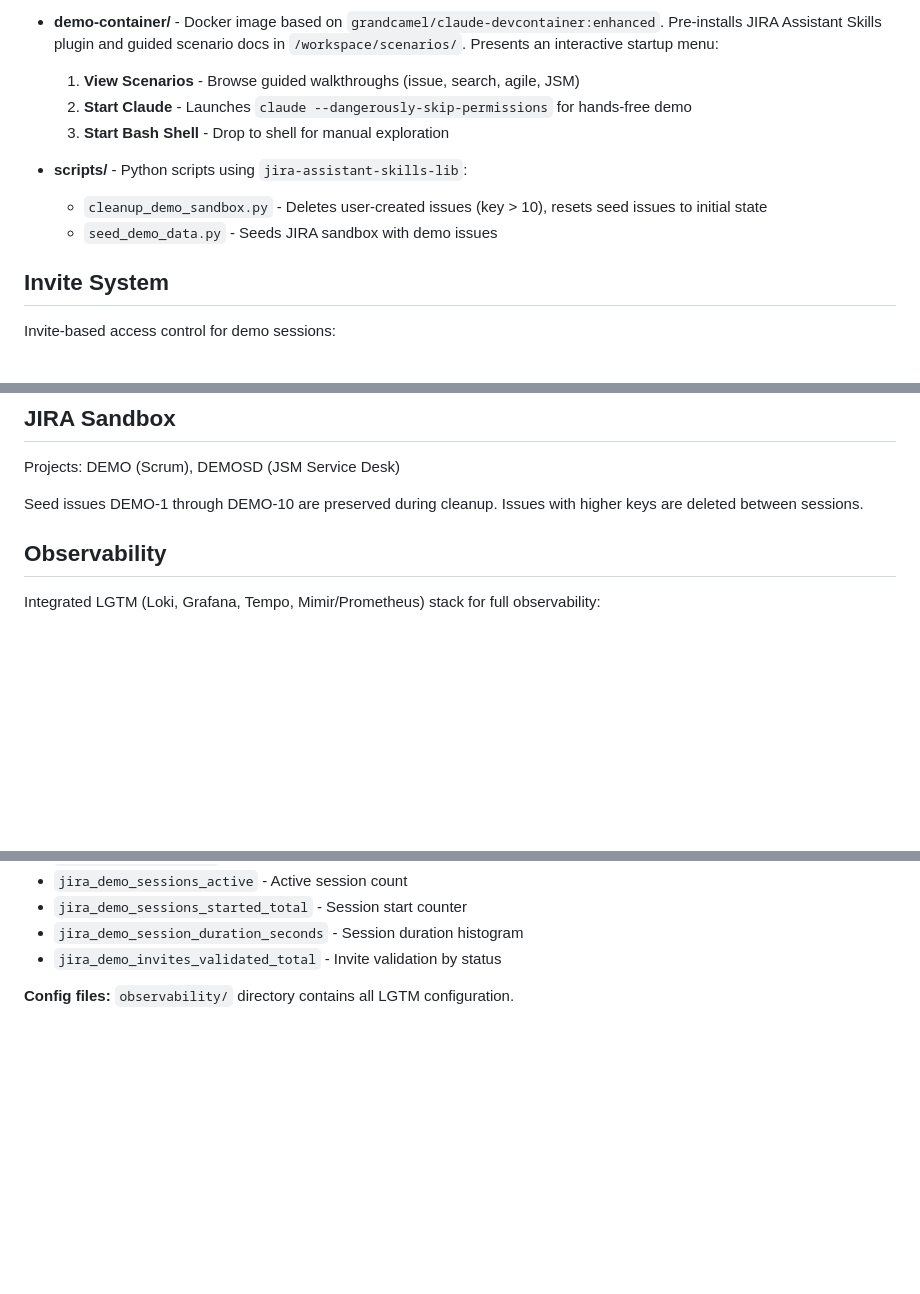
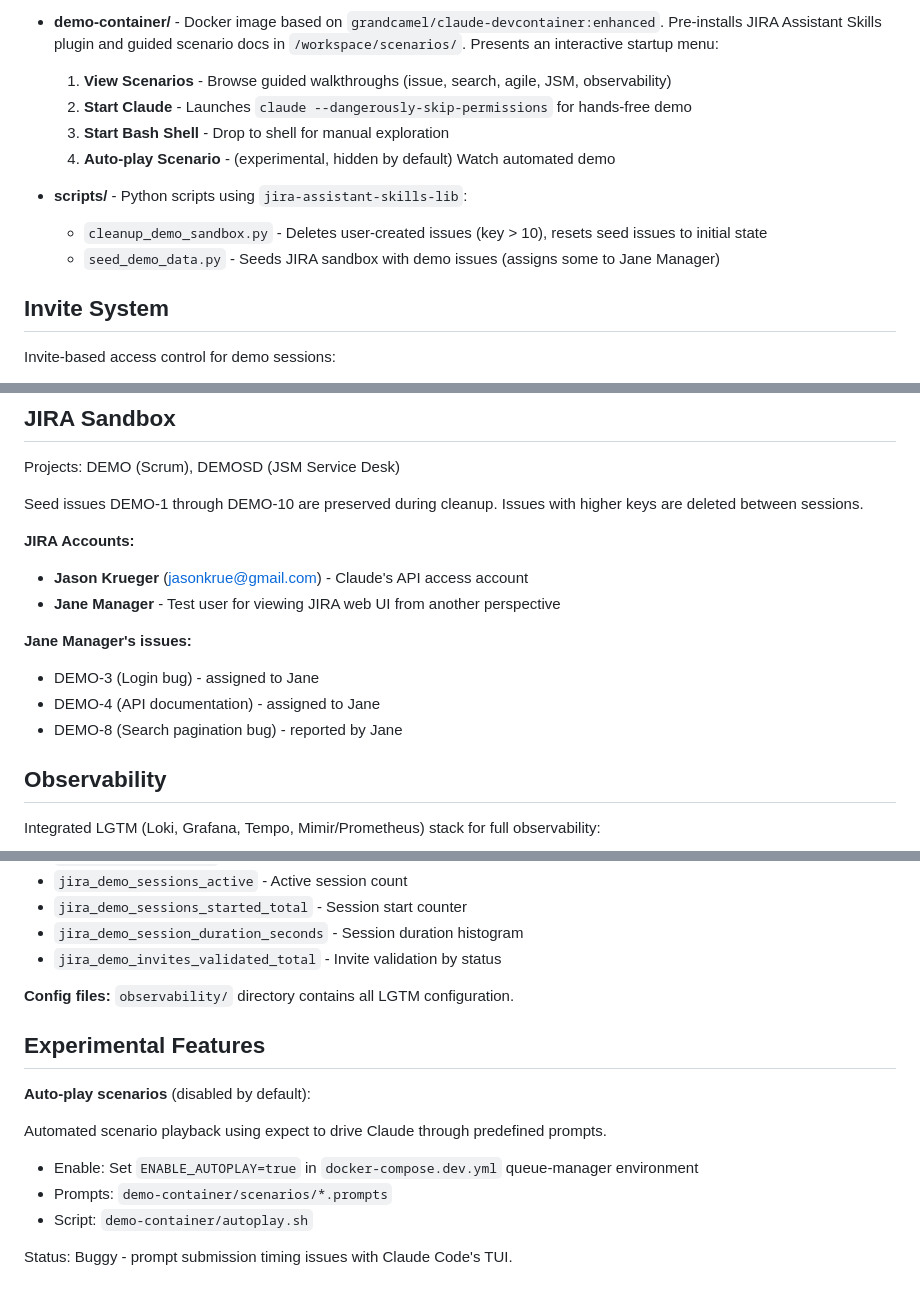
Before and after one commit to grandcamel/jira-demo, a Markdown page: CLAUDE.md, 3 parts joined by grey strips. Rendered like a GitHub page; blank space fills up the shorter version.

Commit message:
docs: update CLAUDE.md with Jane Manager and auto-play info
- Add JIRA accounts section (Jason Krueger API, Jane Manager web UI)
- Document Jane Manager's assigned/reported issues
- Add observability to scenarios list
- Document auto-play experimental feature (disabled by default)
- Note seed script assigns issues to Jane Manager

🤖 Generated with [Claude Code](https://claude.com/claude-code)

Co-Authored-By: Claude Opus 4.5 <noreply@anthropic.com>

```diff
--- a/CLAUDE.md
+++ b/CLAUDE.md
@@ -64,13 +64,14 @@ nginx (reverse proxy) --> queue-manager (Node.js) --> ttyd --> demo-container
 - **queue-manager/** - Node.js Express + WebSocket server managing single-user demo sessions. Spawns ttyd processes that run demo containers. Uses Redis for queue persistence.
 
 - **demo-container/** - Docker image based on `grandcamel/claude-devcontainer:enhanced`. Pre-installs JIRA Assistant Skills plugin and guided scenario docs in `/workspace/scenarios/`. Presents an interactive startup menu:
-  1. **View Scenarios** - Browse guided walkthroughs (issue, search, agile, JSM)
+  1. **View Scenarios** - Browse guided walkthroughs (issue, search, agile, JSM, observability)
   2. **Start Claude** - Launches `claude --dangerously-skip-permissions` for hands-free demo
   3. **Start Bash Shell** - Drop to shell for manual exploration
+  4. **Auto-play Scenario** - (experimental, hidden by default) Watch automated demo
 
 - **scripts/** - Python scripts using `jira-assistant-skills-lib`:
   - `cleanup_demo_sandbox.py` - Deletes user-created issues (key > 10), resets seed issues to initial state
-  - `seed_demo_data.py` - Seeds JIRA sandbox with demo issues
+  - `seed_demo_data.py` - Seeds JIRA sandbox with demo issues (assigns some to Jane Manager)
 
 ## Invite System
 
@@ -132,6 +133,15 @@ Projects: DEMO (Scrum), DEMOSD (JSM Service Desk)
 
 Seed issues DEMO-1 through DEMO-10 are preserved during cleanup. Issues with higher keys are deleted between sessions.
 
+**JIRA Accounts:**
+- **Jason Krueger** (jasonkrue@gmail.com) - Claude's API access account
+- **Jane Manager** - Test user for viewing JIRA web UI from another perspective
+
+**Jane Manager's issues:**
+- DEMO-3 (Login bug) - assigned to Jane
+- DEMO-4 (API documentation) - assigned to Jane
+- DEMO-8 (Search pagination bug) - reported by Jane
+
 ## Observability
 
 Integrated LGTM (Loki, Grafana, Tempo, Mimir/Prometheus) stack for full observability:
@@ -163,3 +173,15 @@ redis --> redis-exporter --> Prometheus
 - `jira_demo_invites_validated_total` - Invite validation by status
 
 **Config files:** `observability/` directory contains all LGTM configuration.
+
+## Experimental Features
+
+**Auto-play scenarios** (disabled by default):
+
+Automated scenario playback using expect to drive Claude through predefined prompts.
+
+- Enable: Set `ENABLE_AUTOPLAY=true` in `docker-compose.dev.yml` queue-manager environment
+- Prompts: `demo-container/scenarios/*.prompts`
+- Script: `demo-container/autoplay.sh`
+
+Status: Buggy - prompt submission timing issues with Claude Code's TUI.
```
